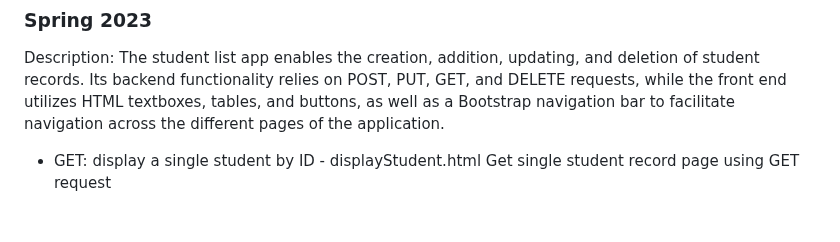
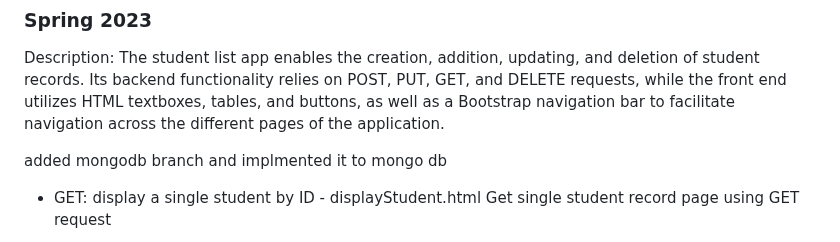
Before and after one commit to Vidacelinda/Student-list-app-Fullstack, a Markdown page: README.md, the part around the change. Rendered like a GitHub page; blank space fills up the shorter version.

```diff
--- a/README.md
+++ b/README.md
@@ -5,6 +5,8 @@
 ### Spring 2023
 
 Description: The student list app enables the creation, addition, updating, and deletion of student records. Its backend functionality relies on POST, PUT, GET, and DELETE requests, while the front end utilizes HTML textboxes, tables, and buttons, as well as a Bootstrap navigation bar to facilitate navigation across the different pages of the application.
+
+added mongodb branch and implmented it to mongo db
 
 - GET: display a single student by ID - displayStudent.html
 Get single student record page using GET request
```
